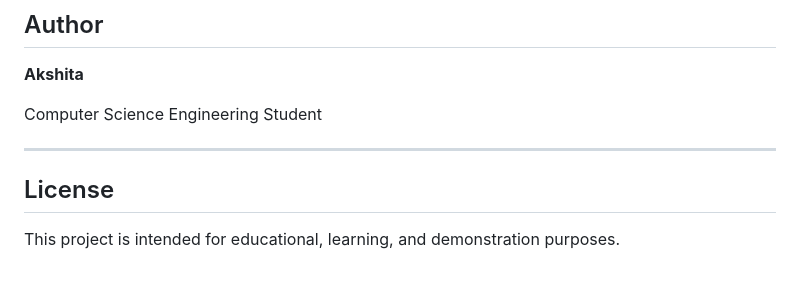
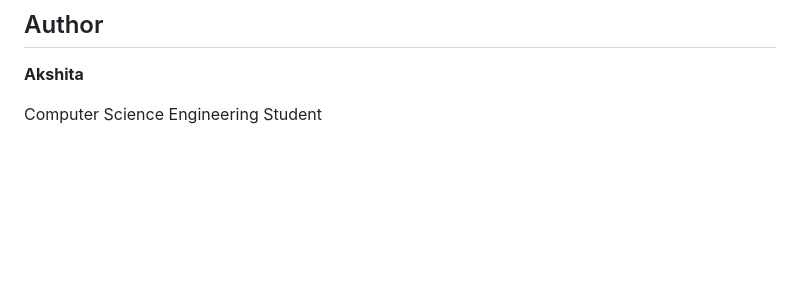
Before and after one commit to Akshita268/talent-ai-placement-support-system, a Markdown page: README.md, the part around the change. Rendered like a GitHub page; blank space fills up the shorter version.

```diff
--- a/README.md
+++ b/README.md
@@ -299,9 +299,3 @@ The project was developed to address common challenges faced by students during
 **Akshita**
 
 Computer Science Engineering Student
-
----
-
-## License
-
-This project is intended for educational, learning, and demonstration purposes.
```
